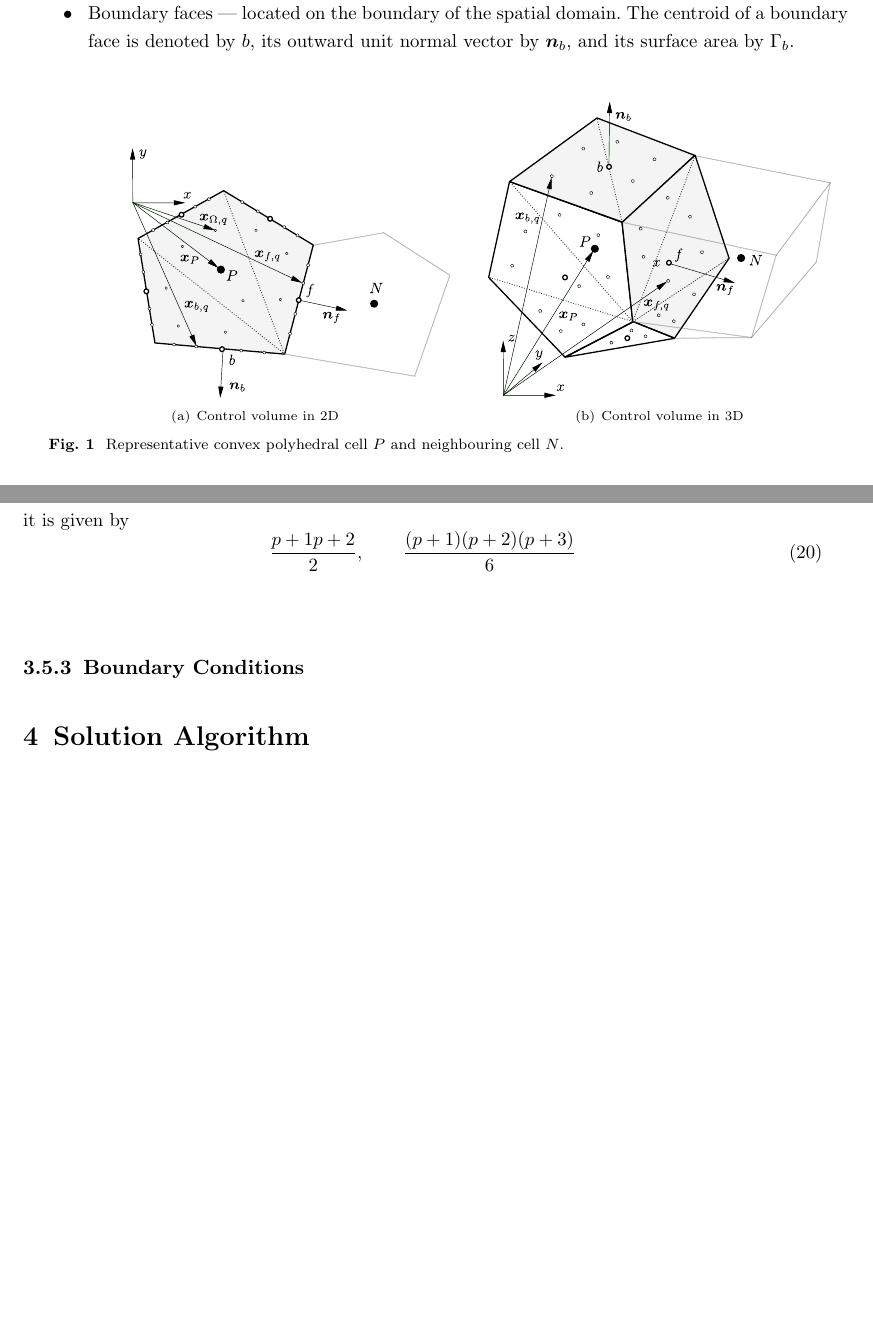
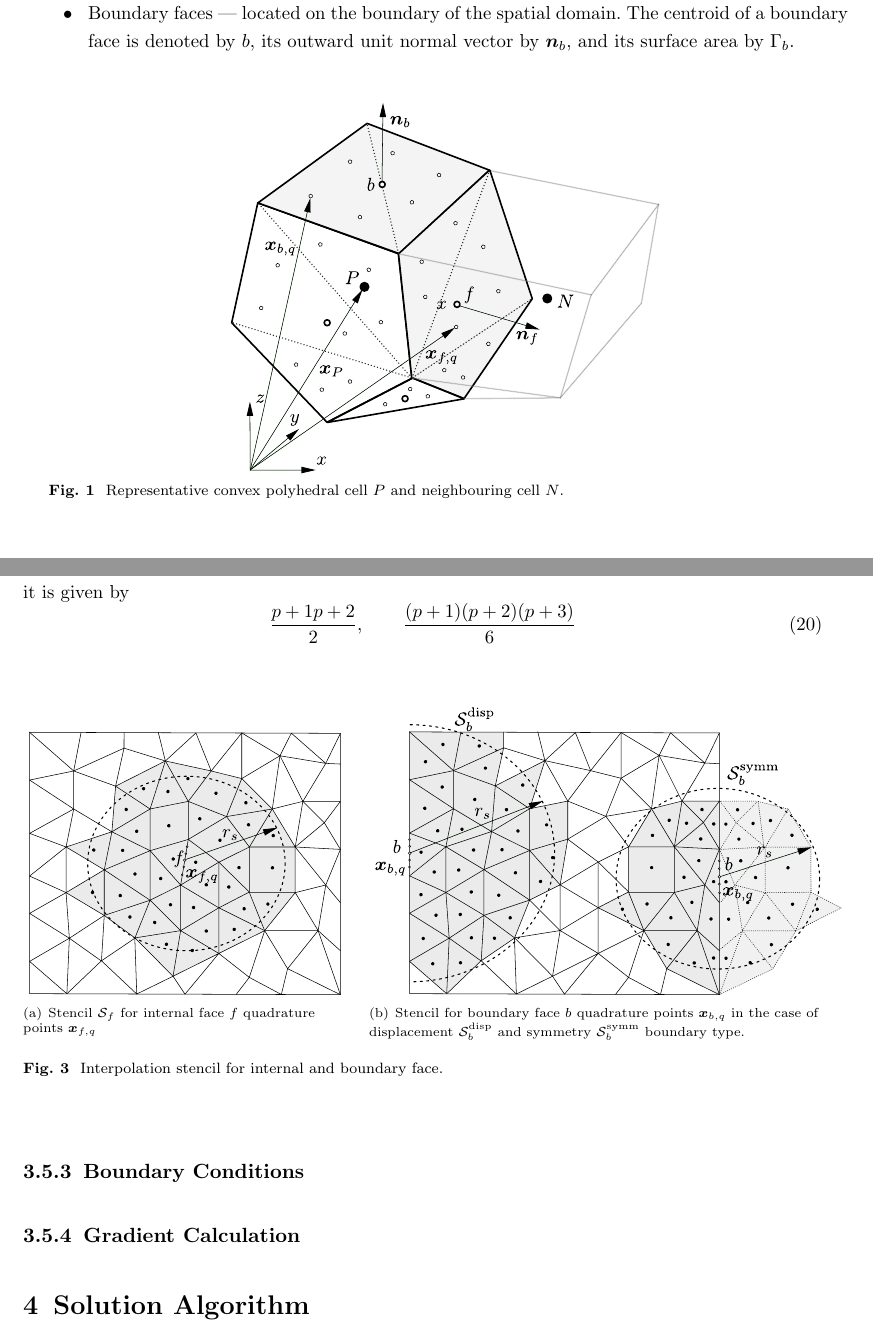
Before and after one commit to xenosim-erc/paper-higher-order-newton-krylov-solid-mechanics, a LaTeX paper (article.tex): two parts of pages 4 and 9 of 25, joined at a grey line, cut so that both start at the same text, the shorter picture padded with empty space. Compiled offline with pdfLaTeX.

Commit message:
Added interpolation stencil

```diff
--- a/article.tex
+++ b/article.tex
@@ -227,17 +227,16 @@ Each control volume is bounded by a set of polygonal faces, which are categorize
 %
 \begin{figure}[h]
  	\centering
-	\subfigure[Control volume in 2D]
- 	{
- 		\label{fig:cell2D}
-    	\includegraphics[scale=0.8]{figures/cv2D}
-    }
-    \quad
- 	\subfigure[Control volume in 3D]
- 	{
- 		\label{fig:cell3D}
-    	\includegraphics[scale=0.8]{figures/cv3D}
-    }
+%	\subfigure[Control volume in 2D]
+% 	{
+% 		\label{fig:cell2D}
+%    	\includegraphics[scale=1]{figures/cv2D}
+%    }
+% 	\subfigure[Control volume in 3D]
+% 	{
+% 		\label{fig:cell3D}
+    	\includegraphics[scale=1]{figures/cv3D}
+%    }
  	\caption{Representative convex polyhedral cell $P$ and neighbouring cell $N$.}
  	\label{fig:cell}
 \end{figure}
@@ -486,10 +487,39 @@ the dimension of the polynomial basis, it is given by
 \begin{equation}
 \frac{p+1p+2}{2}, \qquad \frac{(p+1)( p+2)( p+3)}{6}
 \end{equation}
+
+%
+\begin{figure}[h]
+ 	\centering
+	\subfigure[Stencil $\mathcal{S}_f$ for internal face $f$ quadrature  \newline  points $\bb{x}_{f,q}$]
+ 	{
+ 		\label{fig:faceStencil}
+    	\includegraphics[scale=1]{figures/faceStencil}
+    }\hspace*{-0.1cm}
+ 	\subfigure[Stencil for boundary face $b$ quadrature points $\bb{x}_{b,q}$ in the case of \newline
+ 	displacement $\mathcal{S}^{\text{disp}}_b$ and symmetry $\mathcal{S}^{\text{symm}}_b$ boundary type. ]
+ 	{
+ 		\label{fig:cellStencil}
+    	\includegraphics[scale=1]{figures/stencilSymm}
+    }
+ 	\caption{Interpolation stencil for internal and boundary face.}
+ 	\label{fig:stencil}
+\end{figure}
+
+
+
+%
 %
 %------------------------------------------------------------------------------
 \subsubsection{Boundary Conditions}
 \label{sec:bc}
+%------------------------------------------------------------------------------
+%
+
+
+%
+%------------------------------------------------------------------------------
+\subsubsection{Gradient Calculation}
 %------------------------------------------------------------------------------
 %
 
```
Also changed, not shown: figures-svg/faceStencil.svg (added), figures-svg/stencilSymm.svg (added), figures/faceStencil.pdf (added), figures/stencilSymm.pdf (added), article.tex (6 more changed lines).
